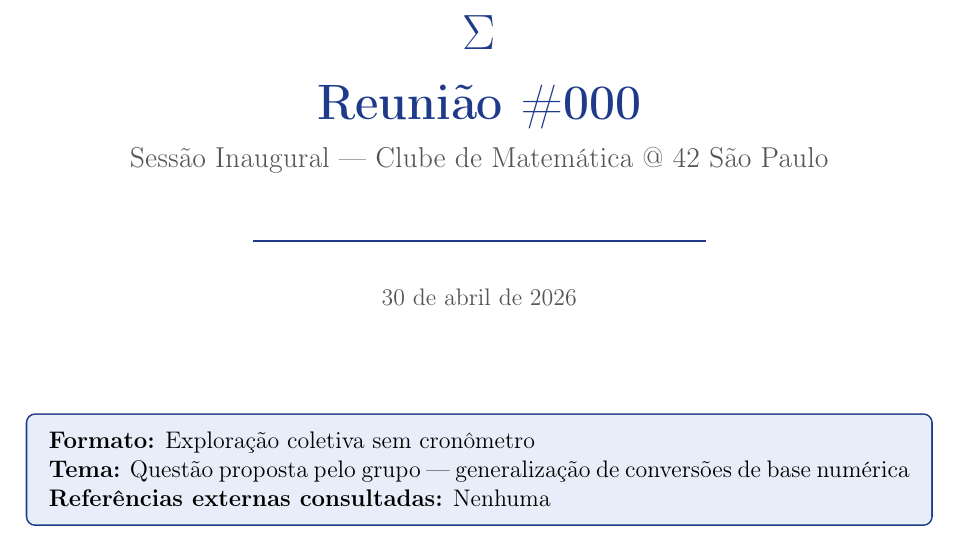
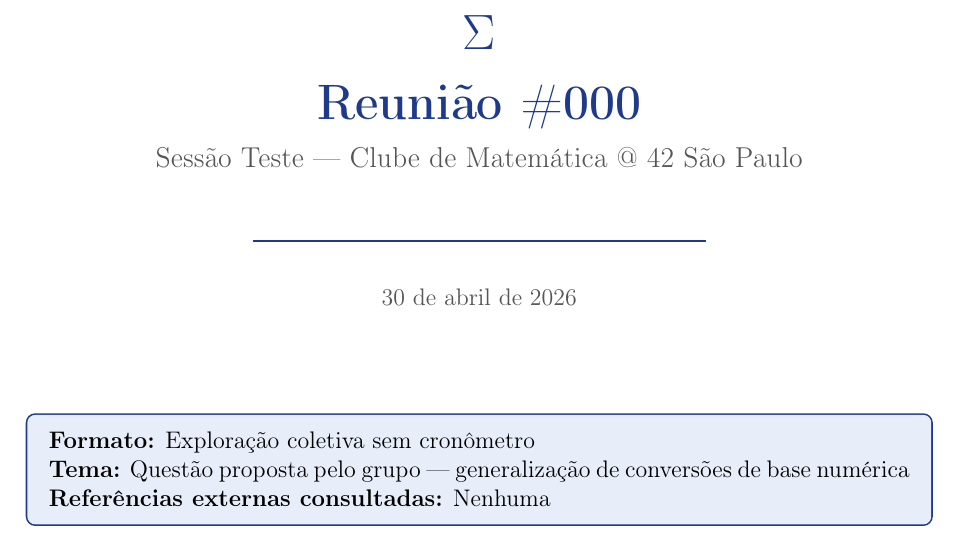
Before and after one commit to 42SP-Math-Club/knowledge-base, a LaTeX CV (resume/resume_00.tex): part of page 1 of 4, cut so that both start at the same text. Compiled offline with pdfLaTeX.

Commit message:
fix: rename session

```diff
--- a/resume/resume_00.tex
+++ b/resume/resume_00.tex
@@ -56,7 +56,7 @@
   \vspace*{2cm}
   {\fontsize{48}{48}\selectfont\color{azul42}$\Sigma$}\\[0.6cm]
   {\fontsize{26}{30}\selectfont\color{azul42}\textbf{Reunião \#000}}\\[0.3cm]
-  {\fontsize{14}{18}\selectfont\color{cinza}Sessão Inaugural --- Clube de Matemática @ 42 São Paulo}\\[0.8cm]
+  {\fontsize{14}{18}\selectfont\color{cinza}Sessão Teste --- Clube de Matemática @ 42 São Paulo}\\[0.8cm]
   {\color{azul42}\rule{0.5\textwidth}{1pt}}\\[0.6cm]
   {\normalsize\color{cinza}30 de abril de 2026}
 \end{center}
```
